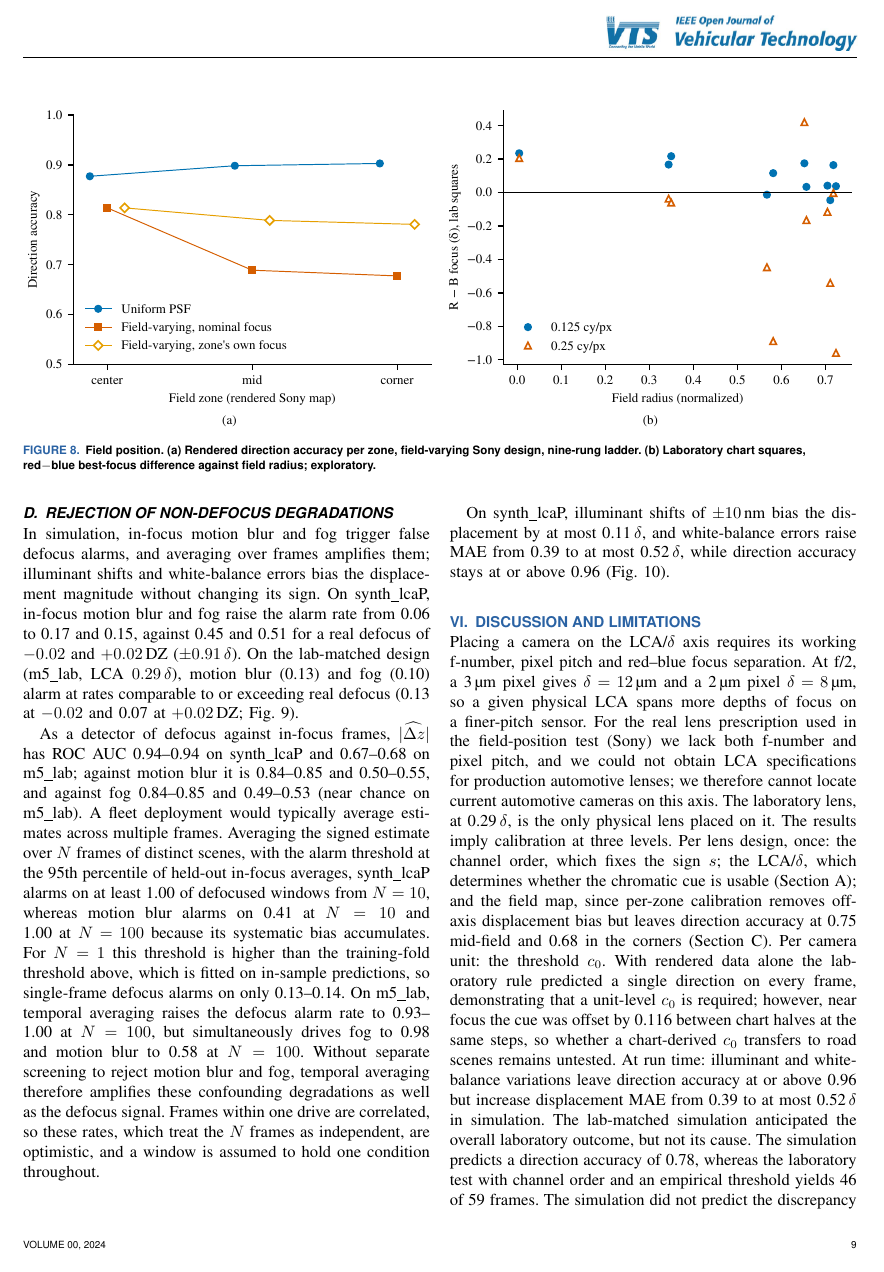
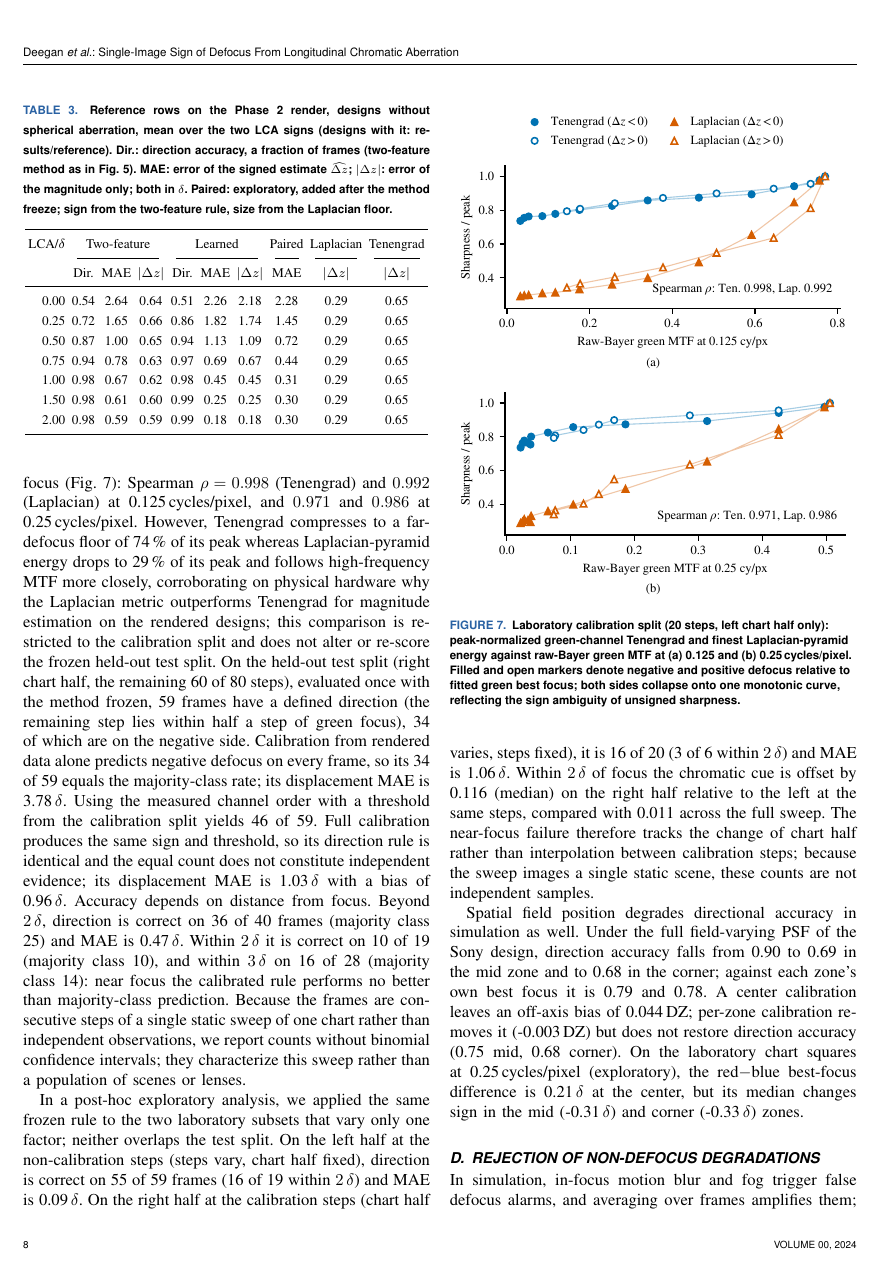
Before and after one commit to briandeegan82/signed-defocus, a LaTeX paper (paper/ojvt/main.tex): page 9 of 12 before the commit and page 8 of 11 after it. Compiled offline with pdfLaTeX.

Commit message:
Paper: remove redundant full-width field-position figure (keep numbers in prose)
Co-Authored-By: Devin AI <158243242+devin-ai-integration[bot]@users.noreply.github.com>

```diff
--- a/paper/ojvt/main.tex
+++ b/paper/ojvt/main.tex
@@ -191,9 +191,7 @@ Within $2\,\delta$ of focus the chromatic cue is offset by \LabTrOffsetNear{} (m
 The near-focus failure therefore tracks the change of chart half rather than interpolation between calibration steps; because the sweep images a single static scene, these counts are not independent samples.
 
 Spatial field position degrades directional accuracy in simulation as well.
-Under the full field-varying PSF of the Sony design, direction accuracy falls from \MsevenUniMidDir{} to \MsevenFvMidDir{} in the mid zone and to \MsevenFvCornerDir{} in the corner (Fig.~\ref{fig:m7}(a)); against each zone's own best focus it is \MsevenFvMidDirLocal{} and \MsevenFvCornerDirLocal. A center calibration leaves an off-axis bias of \MsevenFvMidBias\,DZ; per-zone calibration removes it (\MsevenZcMidBias\,DZ) but does not restore direction accuracy (\MsevenZcMidDir{} mid, \MsevenZcCornerDir{} corner). On the laboratory chart squares at 0.25\,cycles/pixel (Fig.~\ref{fig:m7}(b), exploratory), the red$-$blue best-focus difference is \MsevenLabCenter\,$\delta$ at the center, but its median changes sign in the mid (\MsevenLabMid\,$\delta$) and corner (\MsevenLabCorner\,$\delta$) zones.
-\begin{figure*}[t]\centering\includegraphics[width=\textwidth]{fig4_m7_field.pdf}
-\caption{Field position. (a) Rendered direction accuracy per zone, field-varying Sony design, nine-rung ladder. (b) Laboratory chart squares, red$-$blue best-focus difference against field radius; exploratory.}\label{fig:m7}\end{figure*}
+Under the full field-varying PSF of the Sony design, direction accuracy falls from \MsevenUniMidDir{} to \MsevenFvMidDir{} in the mid zone and to \MsevenFvCornerDir{} in the corner; against each zone's own best focus it is \MsevenFvMidDirLocal{} and \MsevenFvCornerDirLocal. A center calibration leaves an off-axis bias of \MsevenFvMidBias\,DZ; per-zone calibration removes it (\MsevenZcMidBias\,DZ) but does not restore direction accuracy (\MsevenZcMidDir{} mid, \MsevenZcCornerDir{} corner). On the laboratory chart squares at 0.25\,cycles/pixel (exploratory), the red$-$blue best-focus difference is \MsevenLabCenter\,$\delta$ at the center, but its median changes sign in the mid (\MsevenLabMid\,$\delta$) and corner (\MsevenLabCorner\,$\delta$) zones.
 
 \subsection{REJECTION OF NON-DEFOCUS DEGRADATIONS}\label{sec:req4}
 In simulation, in-focus motion blur and fog trigger false defocus alarms, and averaging over frames amplifies them; illuminant shifts and white-balance errors bias the displacement magnitude without changing its sign.
```
